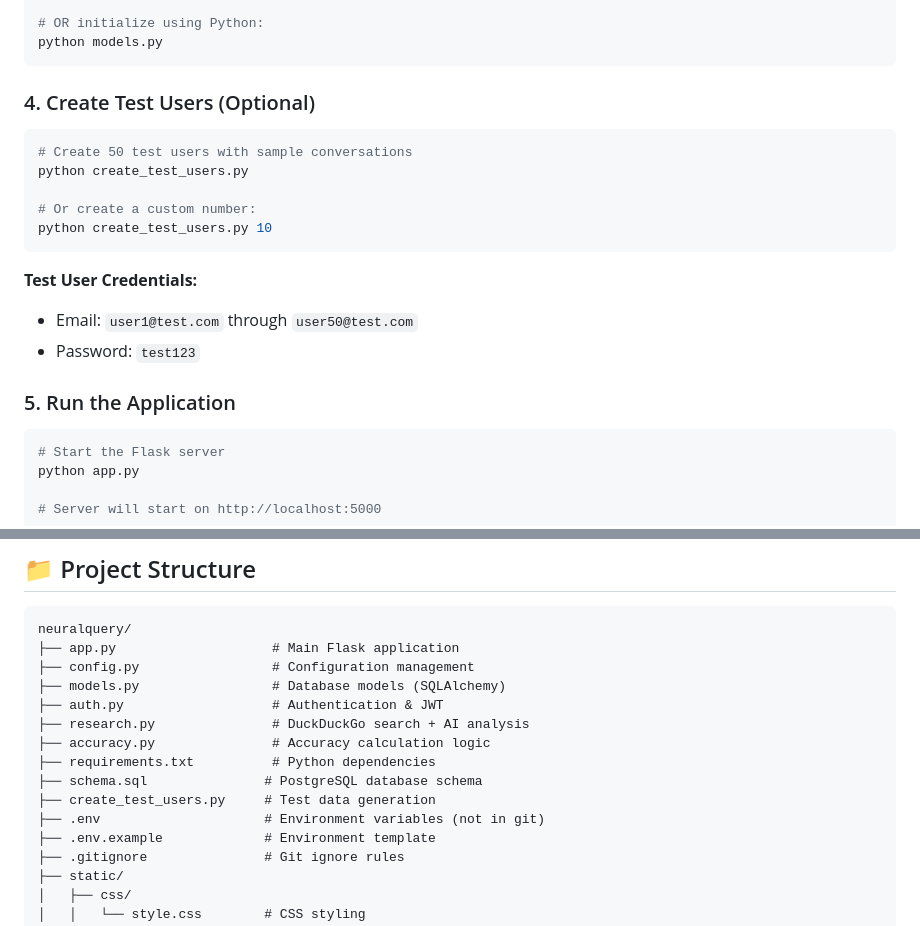
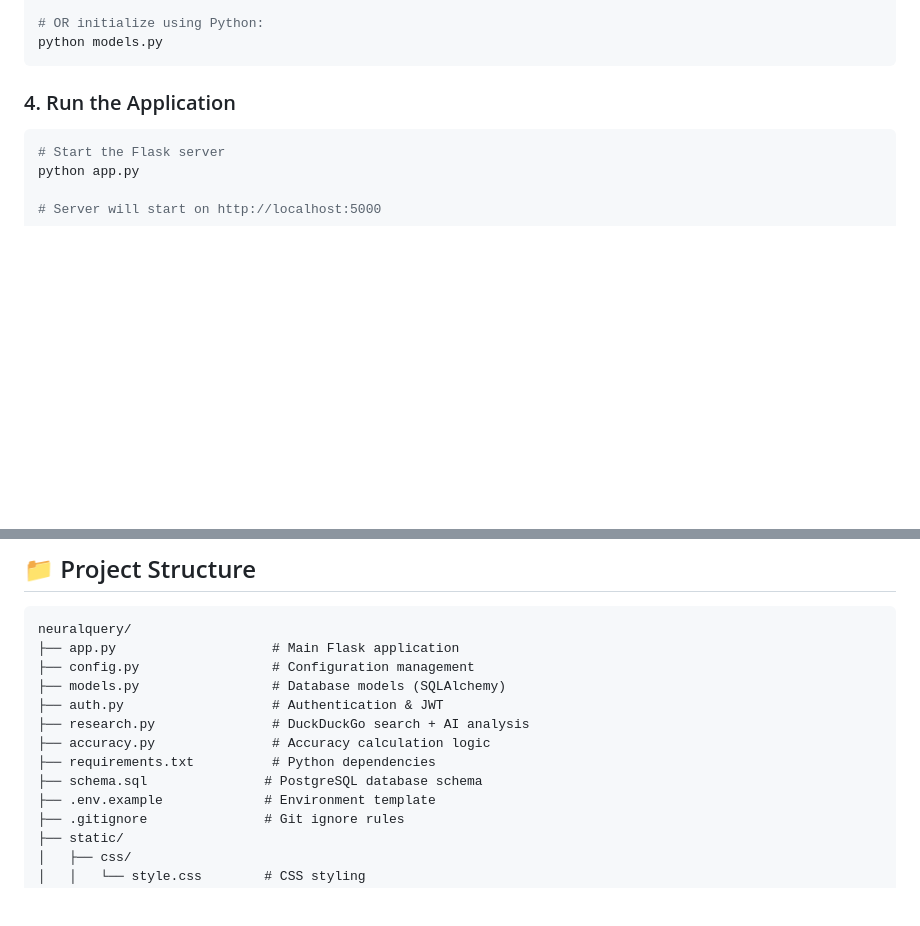
Before and after one commit to shiva-kumar-1319/NeuralQuery, a Markdown page: README.md, 2 parts joined by grey strips. Drawn GitHub-style; blank space fills up the shorter version.

Commit message:
Docs: Update README to reflect current project structure

````diff
--- a/README.md
+++ b/README.md
@@ -105,21 +105,7 @@ psql -U postgres -d neuralquery -f schema.sql
 python models.py
 ```
 
-### 4. Create Test Users (Optional)
-
-```bash
-# Create 50 test users with sample conversations
-python create_test_users.py
-
-# Or create a custom number:
-python create_test_users.py 10
-```
-
-**Test User Credentials:**
-- Email: `user1@test.com` through `user50@test.com`
-- Password: `test123`
-
-### 5. Run the Application
+### 4. Run the Application
 
 ```bash
 # Start the Flask server
@@ -292,8 +278,6 @@ neuralquery/
 ├── accuracy.py               # Accuracy calculation logic
 ├── requirements.txt          # Python dependencies
 ├── schema.sql               # PostgreSQL database schema
-├── create_test_users.py     # Test data generation
-├── .env                     # Environment variables (not in git)
 ├── .env.example             # Environment template
 ├── .gitignore               # Git ignore rules
 ├── static/
````
